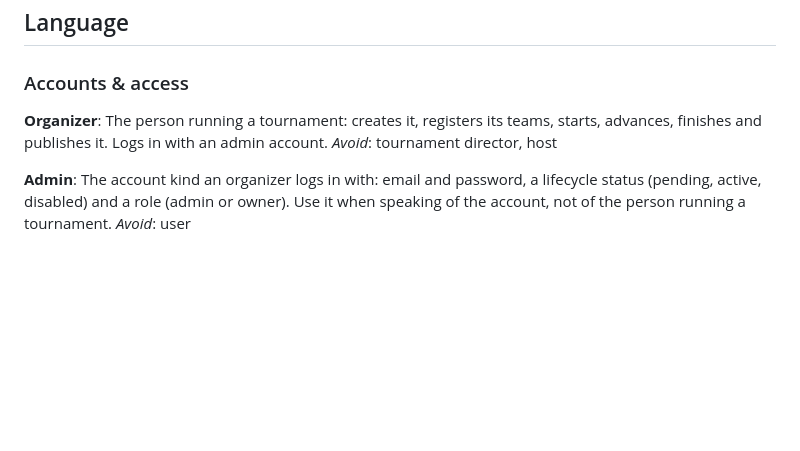
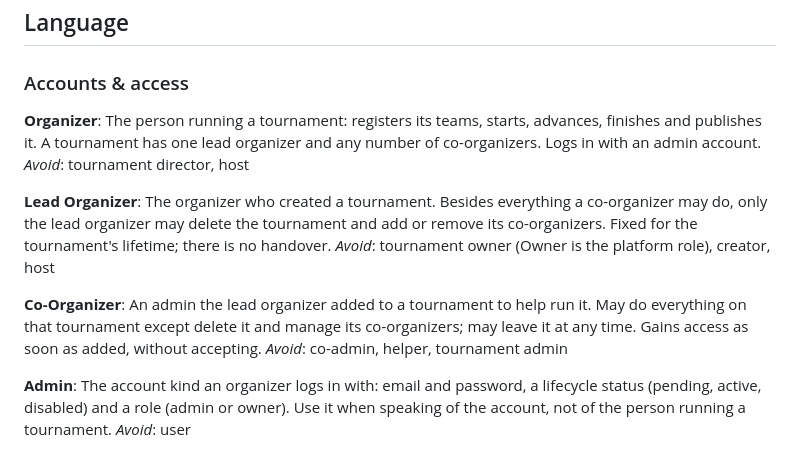
Before and after one commit to polarode/tichu-turnier, a Markdown page: GLOSSARY.md, the part around the change. GitHub-like rendering; blank space fills up the shorter version.

Commit message:
docs: define lead organizer and co-organizer
Add the tournament-scoped organizer roles ahead of the co-organizer
feature, kept distinct from the platform Owner.

Refs #131, #132

Co-Authored-By: Claude Opus 5.5 <noreply@anthropic.com>

```diff
--- a/GLOSSARY.md
+++ b/GLOSSARY.md
@@ -8,9 +8,22 @@ teams of two players each, and hand out access links so players can join.
 ### Accounts & access
 
 **Organizer**:
-The person running a tournament: creates it, registers its teams, starts, advances,
-finishes and publishes it. Logs in with an admin account.
+The person running a tournament: registers its teams, starts, advances, finishes
+and publishes it. A tournament has one lead organizer and any number of
+co-organizers. Logs in with an admin account.
 _Avoid_: tournament director, host
+
+**Lead Organizer**:
+The organizer who created a tournament. Besides everything a co-organizer may do,
+only the lead organizer may delete the tournament and add or remove its
+co-organizers. Fixed for the tournament's lifetime; there is no handover.
+_Avoid_: tournament owner (Owner is the platform role), creator, host
+
+**Co-Organizer**:
+An admin the lead organizer added to a tournament to help run it. May do everything
+on that tournament except delete it and manage its co-organizers; may leave it at
+any time. Gains access as soon as added, without accepting.
+_Avoid_: co-admin, helper, tournament admin
 
 **Admin**:
 The account kind an organizer logs in with: email and password, a lifecycle status
```
